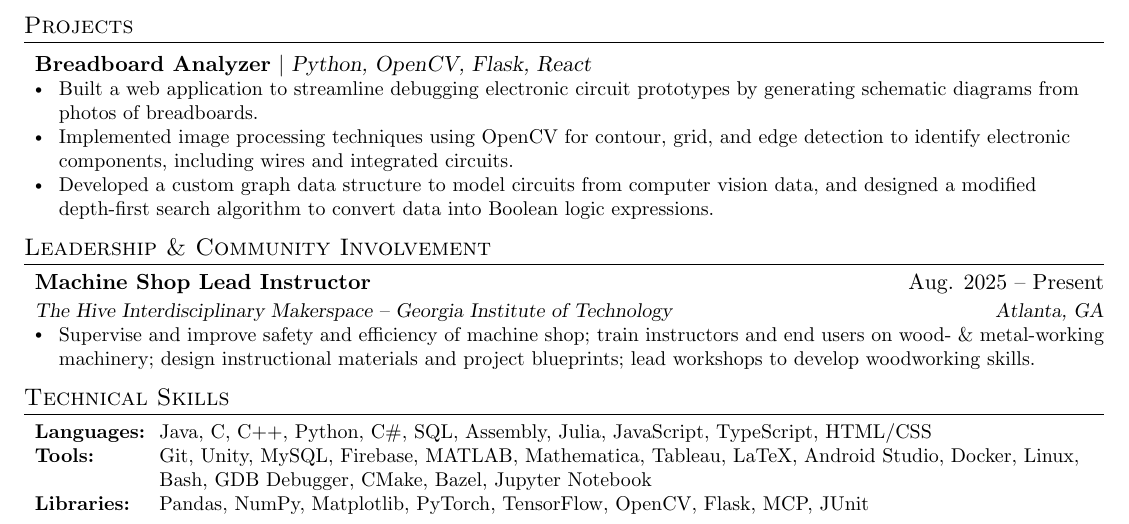
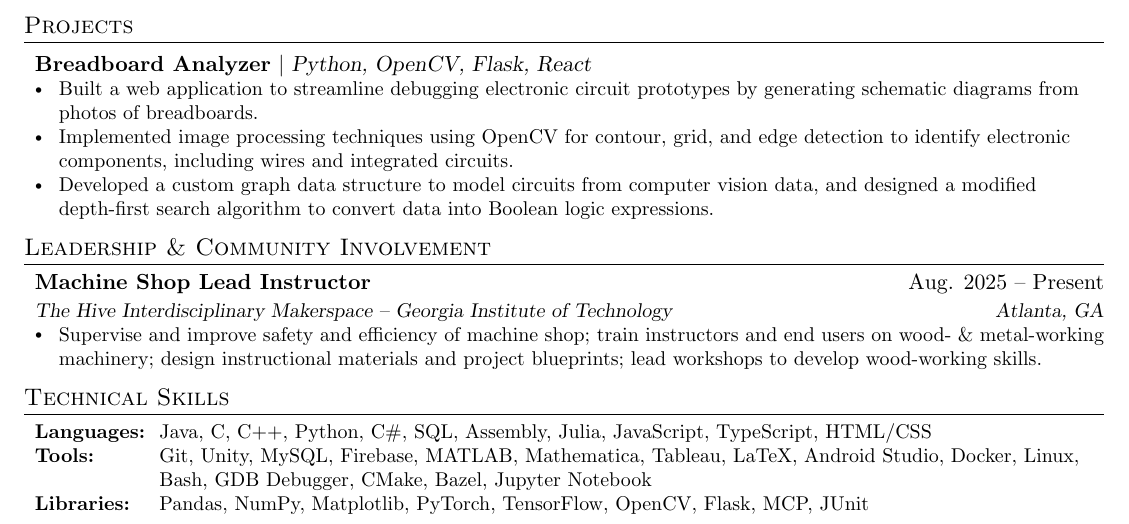
Before and after one commit to jessicaliu06/resume, a LaTeX CV (LiuJessica_Resume.tex): part of the page, cut so that both start at the same text. Compiled offline with pdfLaTeX.

Commit message:
Add hyphen

```diff
--- a/LiuJessica_Resume.tex
+++ b/LiuJessica_Resume.tex
@@ -211,7 +211,7 @@
     {Machine Shop Lead Instructor}{Aug. 2025 -- Present}
     {The Hive Interdisciplinary Makerspace -- Georgia Institute of Technology}{Atlanta, GA}
     \resumeItemListStart
-        \resumeItem{Supervise and improve safety and efficiency of machine shop; train instructors and end users on wood- \& metal-working machinery; design instructional materials and project blueprints; lead workshops to develop woodworking skills.}
+        \resumeItem{Supervise and improve safety and efficiency of machine shop; train instructors and end users on wood- \& metal-working machinery; design instructional materials and project blueprints; lead workshops to develop wood-working skills.}
     \resumeItemListEnd
 \resumeSubHeadingListEnd
 
```
Also changed, not shown: LiuJessica_Resume.pdf.
